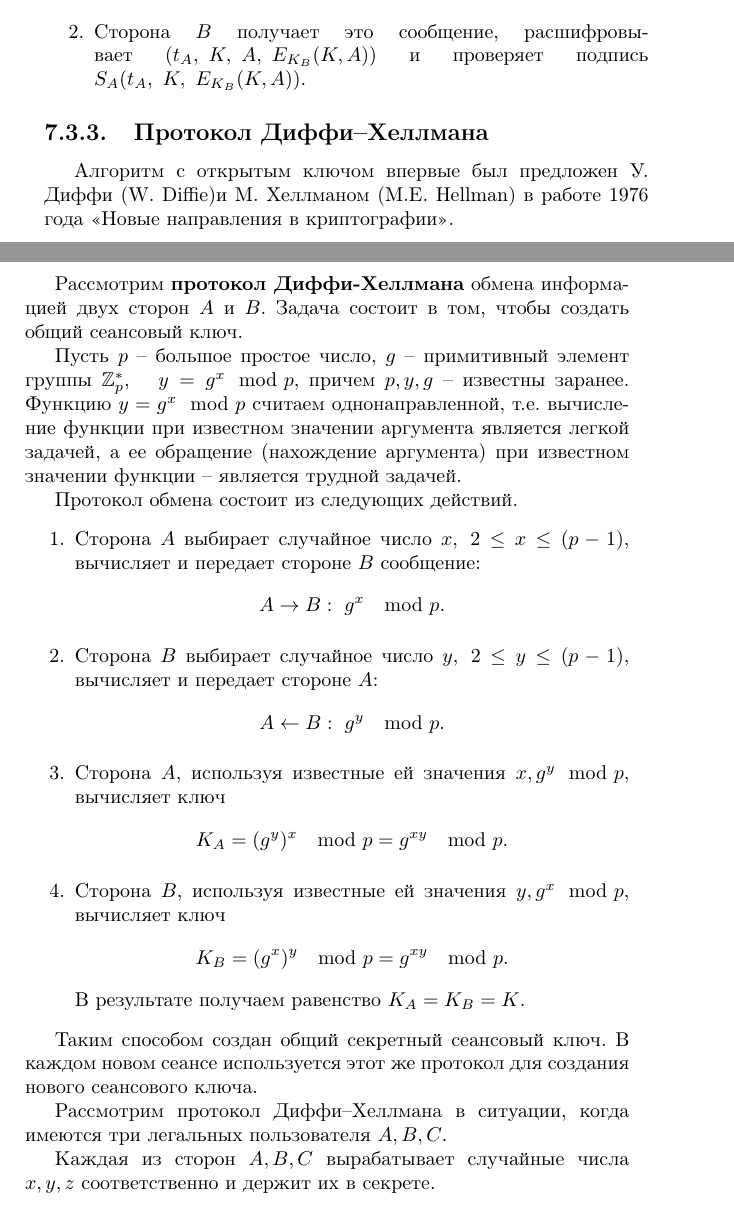
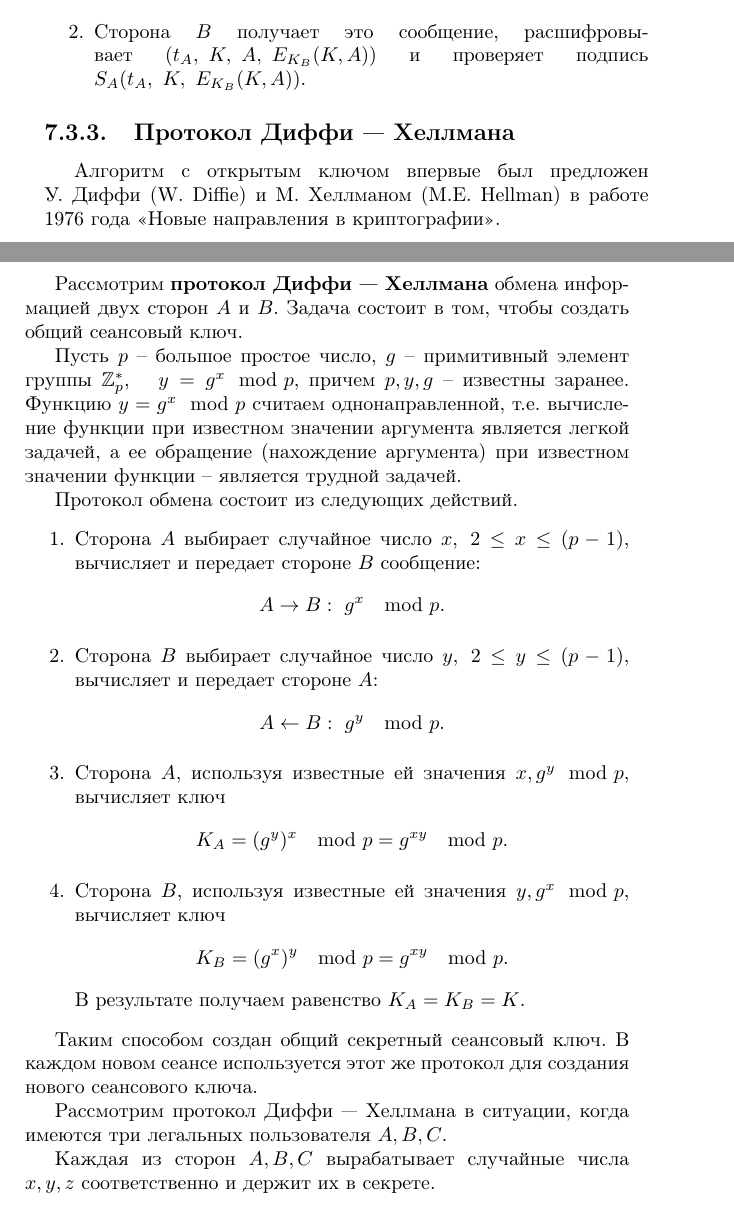
Before and after one commit to vlsergey/infosec, a LaTeX book (Information Security.tex, which reads diffie-hellman.tex): two parts of pages 128 and 129 of 264, joined at a grey line, cut so that both start at the same text. Compiled offline with pdfLaTeX; a missing bibliography style is replaced by a similar one.

Commit message:
Протокол Диффи — Хеллмана пишется через соединительное тире.

```diff
--- a/diffie-hellman.tex
+++ b/diffie-hellman.tex
@@ -1,9 +1,9 @@
-\subsection{Протокол Диффи--Хеллмана}
+\subsection{Протокол Диффи~---~Хеллмана}
 \selectlanguage{russian}
 
-Алгоритм с открытым ключом впервые был предложен У. Диффи (W. Diffie)и М. Хеллманом (M.E. Hellman) в работе 1976 года <<Новые направления в криптографии>>\index{протокол!Диффи-Хеллмана}.
+Алгоритм с открытым ключом впервые был предложен У.~Диффи (W.~Diffie) и М.~Хеллманом (M.E.~Hellman) в работе 1976 года <<Новые направления в криптографии>>\index{протокол!Диффи~---~Хеллмана}.
 
-Рассмотрим \textbf{протокол Диффи-Хеллмана} обмена информацией  двух сторон $A$ и $B$. Задача состоит в том, чтобы создать общий сеансовый ключ.
+Рассмотрим \textbf{протокол Диффи~---~Хеллмана} обмена информацией  двух сторон $A$ и $B$. Задача состоит в том, чтобы создать общий сеансовый ключ.
 
 Пусть $p$ -- большое простое число, $g$ -- примитивный элемент группы $\Z_p^*$, ~ $y = g^x \mod p$, причем $p,y,g$ -- известны заранее. Функцию $y=g^{x} \mod p$ считаем однонаправленной, т.е. вычисление функции при известном значении аргумента является легкой задачей, а ее обращение (нахождение аргумента) при известном значении функции -- является трудной задачей.
 
@@ -22,7 +22,7 @@
 
 Таким способом создан общий секретный сеансовый ключ. В каждом новом сеансе используется этот же протокол для создания нового сеансового ключа.
 
-Рассмотрим протокол Диффи--Хеллмана в ситуации, когда имеются три легальных пользователя $A,B,C$.
+Рассмотрим протокол Диффи~---~Хеллмана в ситуации, когда имеются три легальных пользователя $A,B,C$.
 
 Каждая из сторон $A,B,C$ вырабатывает случайные числа $x,y,z$ соответственно и держит их в секрете.
 
```
Also changed, not shown: diffie-hellman.tex (2 more changed lines).
